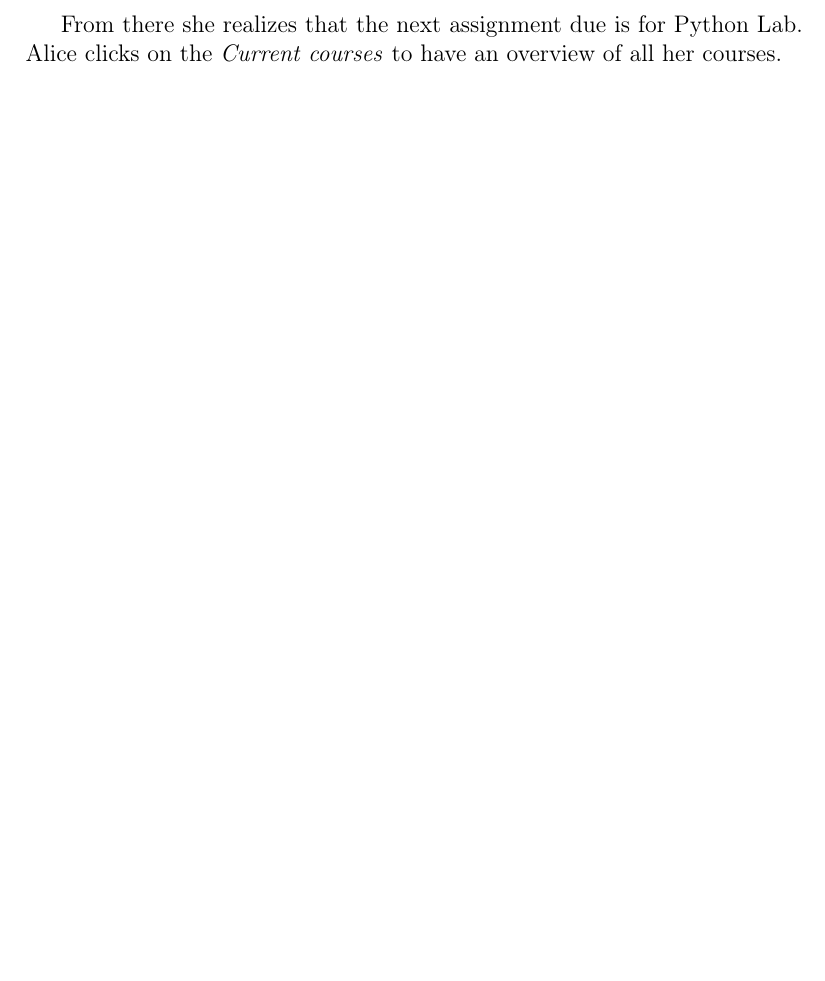
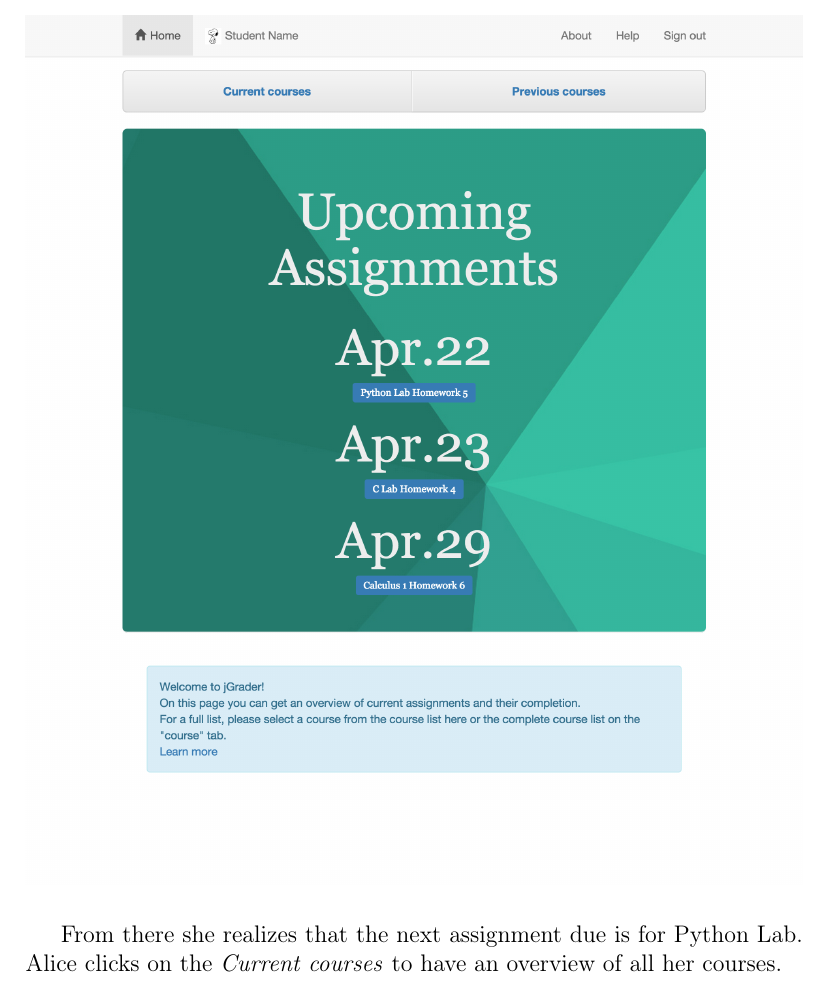
Before and after one commit to tkw1536/HCI_Grader, a LaTeX document (docs/main.tex, which reads docs/scenarios/scenario1.tex): part of page 8 of 29 before the commit and part of page 7 of 28 after it, cut so that both start at the same text, the shorter picture padded with empty space. Compiled offline with pdfLaTeX.

```diff
--- a/docs/scenarios/scenario1.tex
+++ b/docs/scenarios/scenario1.tex
@@ -12,10 +12,10 @@
 
 
 Alice is taking Python this year which she uses our grading platform for. When she is is on the student landing page.\\
-\includegraphics{screenshots/StudentLandingPage.png}\\
+\includegraphics[width=\textwidth]{screenshots/StudentLandingPage.png}\\
 
 From there she realizes that the next assignment due is for Python Lab. Alice clicks on the \textit{Current courses} to have an overview of all her courses.\\
-\includegraphics{screenshots/CurrentCourses}\\
+\includegraphics[width=\textwidth]{screenshots/CurrentCourses}\\
 Since she still has to do her Python homework assignment she navigates to the Python Lab.\\
 The course page layout is designed to provide an easy to use and comprehensive dashboard for each course. It contains current assignments, previous assignments, tools to view further information, request extensions \& excuses, and an overview of the course grading breakdown, instructors, credits, and other important information.\\
 
```
Also changed, not shown: docs/main.pdf, docs/scenarios/scenario1.tex (4 more changed lines).
